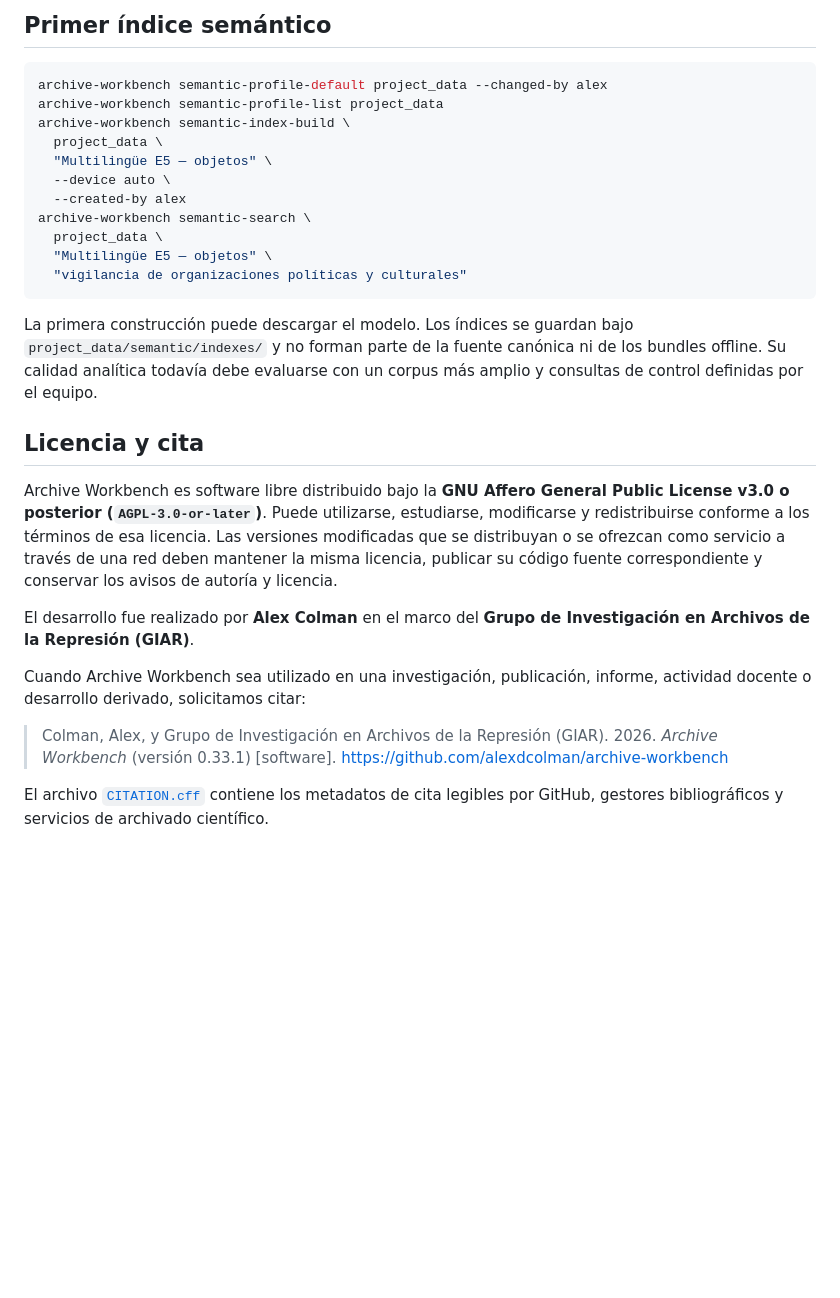
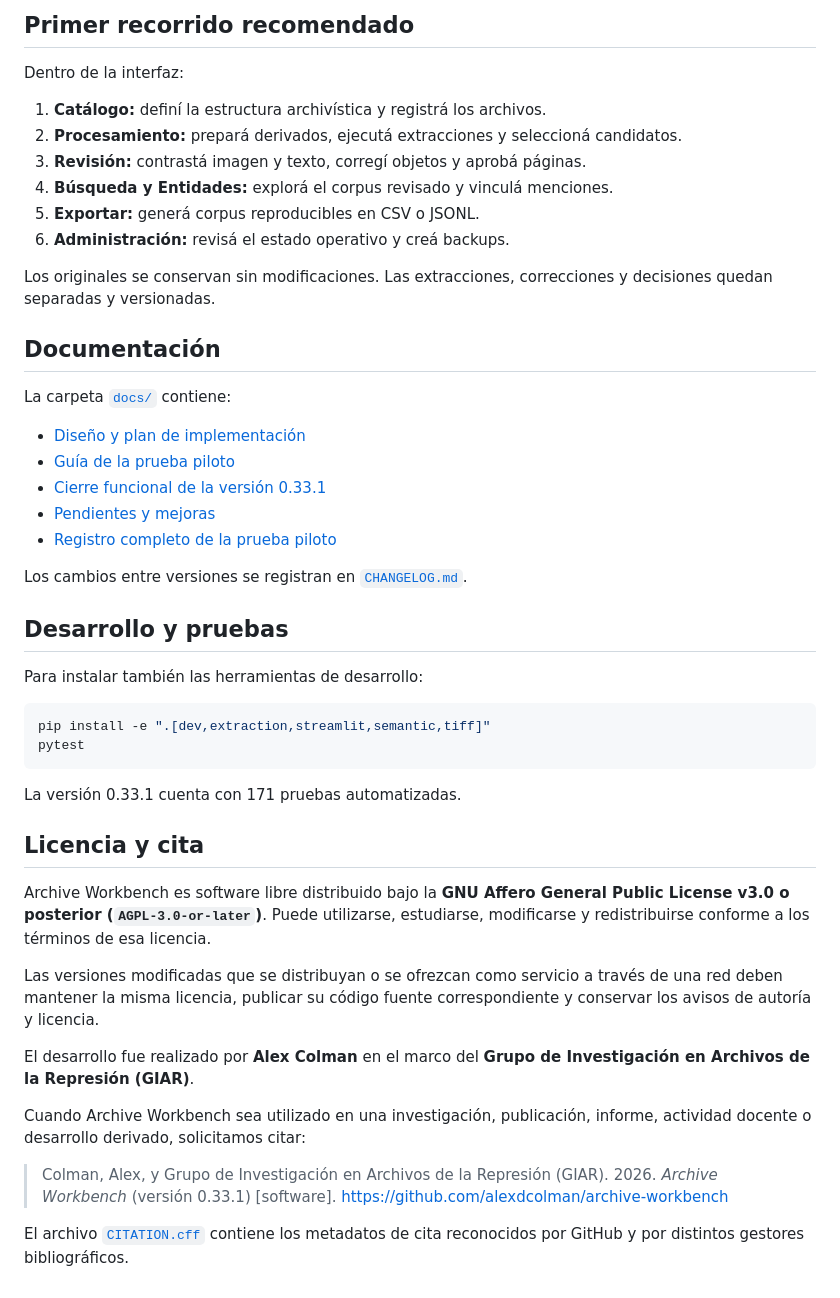
Before and after one commit to alexdcolman/archive-workbench, a Markdown page: README.md, the part around one of its changes. Rendered like a GitHub page; blank space fills up the shorter version.

````diff
--- a/README.md
+++ b/README.md
@@ -78,41 +150,50 @@ La extracción produce candidatos versionados. La selección de páginas es siem
 
-## Primer índice semántico
+## Primer recorrido recomendado
+
+Dentro de la interfaz:
+
+1. **Catálogo:** definí la estructura archivística y registrá los archivos.
+2. **Procesamiento:** prepará derivados, ejecutá extracciones y seleccioná candidatos.
+3. **Revisión:** contrastá imagen y texto, corregí objetos y aprobá páginas.
+4. **Búsqueda y Entidades:** explorá el corpus revisado y vinculá menciones.
+5. **Exportar:** generá corpus reproducibles en CSV o JSONL.
+6. **Administración:** revisá el estado operativo y creá backups.
+
+Los originales se conservan sin modificaciones. Las extracciones, correcciones y decisiones quedan separadas y versionadas.
+
+## Documentación
+
+La carpeta [`docs/`](docs/) contiene:
+
+- [Diseño y plan de implementación](docs/DISEÑO_Y_PLAN_DE_IMPLEMENTACION.md)
+- [Guía de la prueba piloto](docs/GUIA_PRUEBA_PILOTO_ARCHIVE_WORKBENCH.md)
+- [Cierre funcional de la versión 0.33.1](docs/PRUEBA_PILOTO_Y_CIERRE_0.33.1.md)
+- [Pendientes y mejoras](docs/PENDIENTES_Y_MEJORAS_ARCHIVE_WORKBENCH_PILOTO_FINAL_20260727_203735.md)
+- [Registro completo de la prueba piloto](docs/REGISTRO_PRUEBA_PILOTO_ARCHIVE_WORKBENCH_CIERRE_FINAL_20260727_203735.md)
+
+Los cambios entre versiones se registran en [`CHANGELOG.md`](CHANGELOG.md).
+
+## Desarrollo y pruebas
+
+Para instalar también las herramientas de desarrollo:
 
 ```bash
-archive-workbench semantic-profile-default project_data --changed-by alex
-archive-workbench semantic-profile-list project_data
-archive-workbench semantic-index-build \
-  project_data \
-  "Multilingüe E5 — objetos" \
-  --device auto \
-  --created-by alex
-archive-workbench semantic-search \
-  project_data \
-  "Multilingüe E5 — objetos" \
-  "vigilancia de organizaciones políticas y culturales"
+pip install -e ".[dev,extraction,streamlit,semantic,tiff]"
+pytest
 ```
 
-La primera construcción puede descargar el modelo. Los índices se guardan bajo `project_data/semantic/indexes/` y no forman parte de la fuente canónica ni de los bundles offline. Su calidad analítica todavía debe evaluarse con un corpus más amplio y consultas de control definidas por el equipo.
+La versión 0.33.1 cuenta con 171 pruebas automatizadas.
 
 ## Licencia y cita
 
-Archive Workbench es software libre distribuido bajo la **GNU Affero General
-Public License v3.0 o posterior (`AGPL-3.0-or-later`)**. Puede utilizarse,
-estudiarse, modificarse y redistribuirse conforme a los términos de esa
-licencia. Las versiones modificadas que se distribuyan o se ofrezcan como
-servicio a través de una red deben mantener la misma licencia, publicar su
-código fuente correspondiente y conservar los avisos de autoría y licencia.
+Archive Workbench es software libre distribuido bajo la **GNU Affero General Public License v3.0 o posterior (`AGPL-3.0-or-later`)**. Puede utilizarse, estudiarse, modificarse y redistribuirse conforme a los términos de esa licencia.
 
-El desarrollo fue realizado por **Alex Colman** en el marco del
-**Grupo de Investigación en Archivos de la Represión (GIAR)**.
+Las versiones modificadas que se distribuyan o se ofrezcan como servicio a través de una red deben mantener la misma licencia, publicar su código fuente correspondiente y conservar los avisos de autoría y licencia.
 
-Cuando Archive Workbench sea utilizado en una investigación, publicación,
-informe, actividad docente o desarrollo derivado, solicitamos citar:
+El desarrollo fue realizado por **Alex Colman** en el marco del **Grupo de Investigación en Archivos de la Represión (GIAR)**.
 
-> Colman, Alex, y Grupo de Investigación en Archivos de la Represión
-> (GIAR). 2026. *Archive Workbench* (versión 0.33.1) [software].
-> https://github.com/alexdcolman/archive-workbench
+Cuando Archive Workbench sea utilizado en una investigación, publicación, informe, actividad docente o desarrollo derivado, solicitamos citar:
 
-El archivo [`CITATION.cff`](CITATION.cff) contiene los metadatos de cita
-legibles por GitHub, gestores bibliográficos y servicios de archivado
-científico.
+> Colman, Alex, y Grupo de Investigación en Archivos de la Represión (GIAR). 2026. *Archive Workbench* (versión 0.33.1) [software]. https://github.com/alexdcolman/archive-workbench
+
+El archivo [`CITATION.cff`](CITATION.cff) contiene los metadatos de cita reconocidos por GitHub y por distintos gestores bibliográficos.
````
Also changed, not shown: other parts of README.md (+121 -49 lines).
